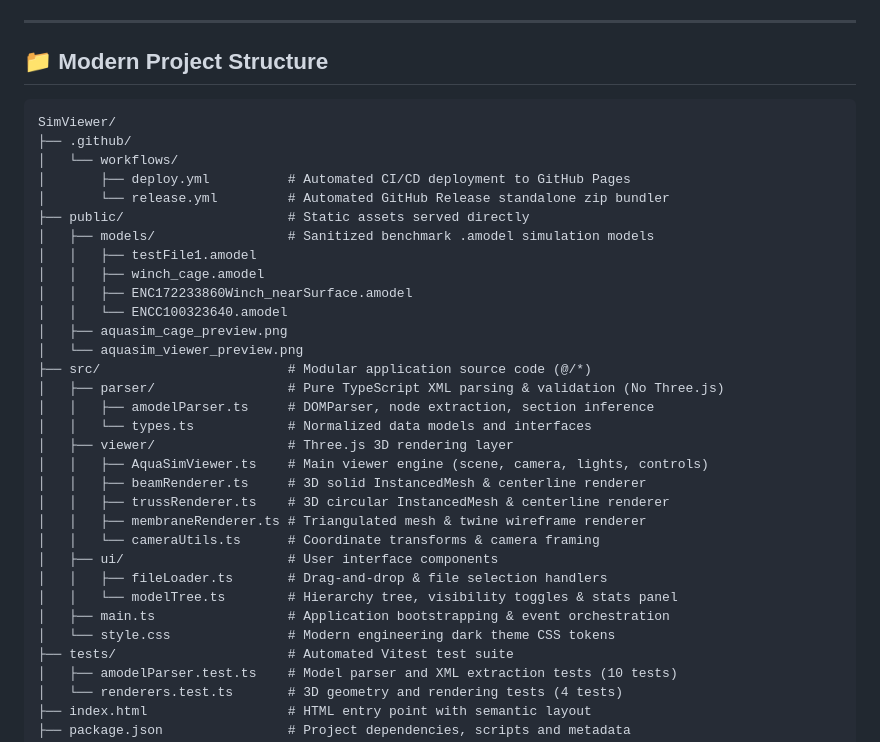
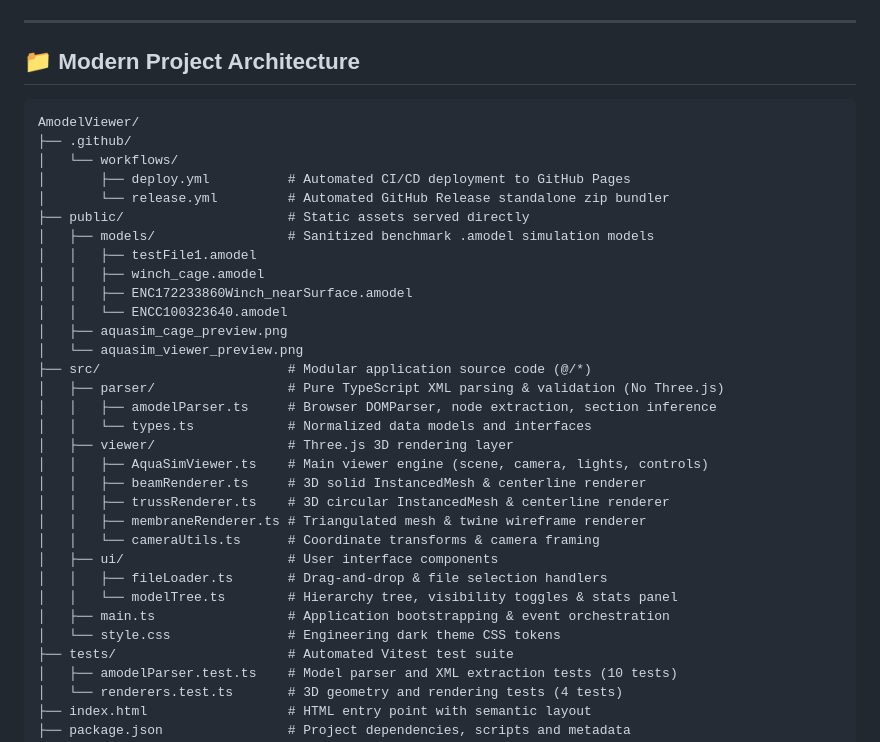
Before and after one commit to hui-aqua/AmodelViewer, a Markdown page: README.md, the part around one of its changes. Drawn GitHub-style.

````diff
--- a/README.md
+++ b/README.md
@@ -112,10 +141,10 @@ Each component entry includes:
 
 ---
 
-## 📁 Modern Project Structure
+## 📁 Modern Project Architecture
 
 ```text
-SimViewer/
+AmodelViewer/
 ├── .github/
 │   └── workflows/
 │       ├── deploy.yml          # Automated CI/CD deployment to GitHub Pages
@@ -130,7 +159,7 @@ SimViewer/
 │   └── aquasim_viewer_preview.png
 ├── src/                        # Modular application source code (@/*)
 │   ├── parser/                 # Pure TypeScript XML parsing & validation (No Three.js)
-│   │   ├── amodelParser.ts     # DOMParser, node extraction, section inference
+│   │   ├── amodelParser.ts     # Browser DOMParser, node extraction, section inference
 │   │   └── types.ts            # Normalized data models and interfaces
 │   ├── viewer/                 # Three.js 3D rendering layer
 │   │   ├── AquaSimViewer.ts    # Main viewer engine (scene, camera, lights, controls)
@@ -142,7 +171,7 @@ SimViewer/
 │   │   ├── fileLoader.ts       # Drag-and-drop & file selection handlers
 │   │   └── modelTree.ts        # Hierarchy tree, visibility toggles & stats panel
 │   ├── main.ts                 # Application bootstrapping & event orchestration
-│   └── style.css               # Modern engineering dark theme CSS tokens
+│   └── style.css               # Engineering dark theme CSS tokens
 ├── tests/                      # Automated Vitest test suite
 │   ├── amodelParser.test.ts    # Model parser and XML extraction tests (10 tests)
 │   └── renderers.test.ts       # 3D geometry and rendering tests (4 tests)
````
Also changed, not shown: other parts of README.md (+86 -57 lines).
